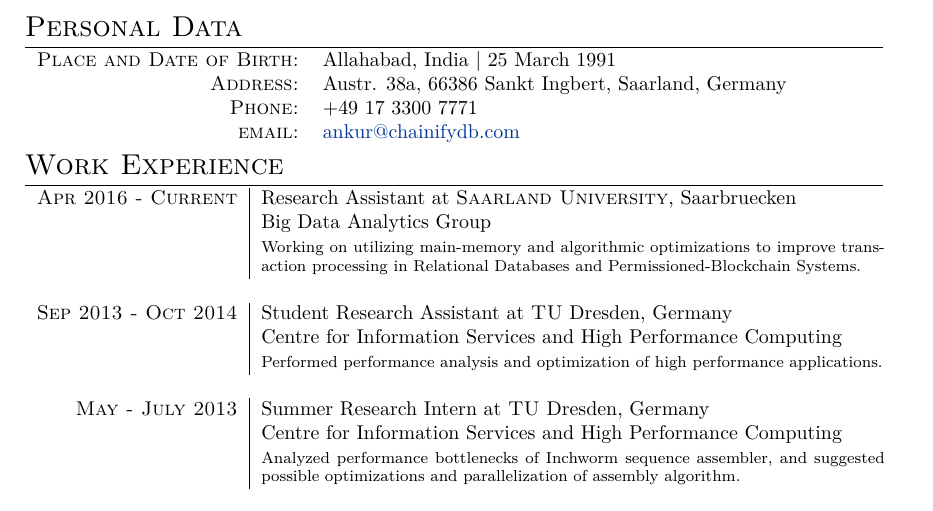
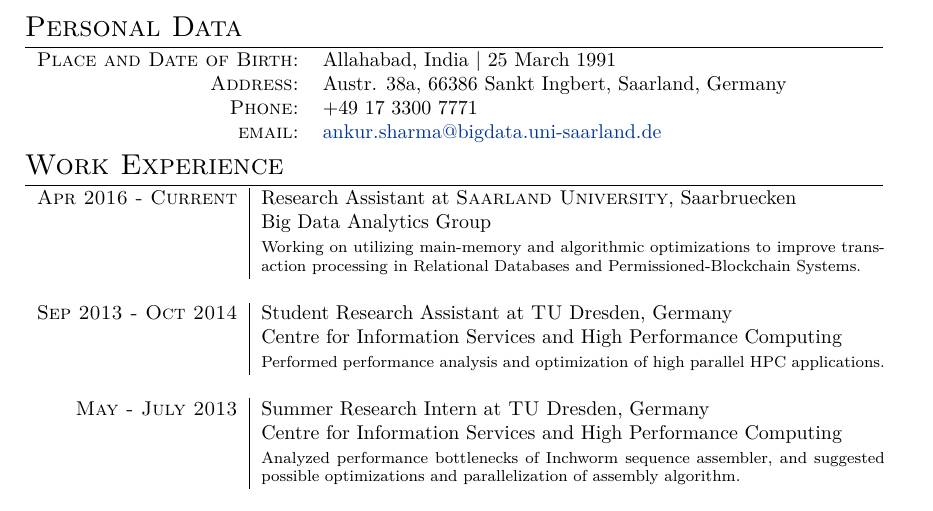
Before and after one commit to shankur/Resume, a LaTeX CV (CV/cv.tex): part of page 1 of 2, cut so that both start at the same text. Compiled offline with XeLaTeX; a missing font is replaced by an installed copy or a similar font.

Commit message:
minor changes to CV

```diff
--- a/CV/cv.tex
+++ b/CV/cv.tex
@@ -62,7 +62,7 @@
 \textsc{Place and Date of Birth:} & Allahabad, India  | 25 March 1991 \\
 \textsc{Address:} & Austr. 38a, 66386 Sankt Ingbert, Saarland, Germany \\
 \textsc{Phone:} & +49 17 3300 7771\\
-\textsc{email:} & \href{mailto:ankur@chainifydb.com}{ankur@chainifydb.com}
+\textsc{email:} & \href{mailto:ankur.sharma@bigdata.uni-saarland.de}{ankur.sharma@bigdata.uni-saarland.de}
 \end{tabular}
 
 %----------------------------------------------------------------------------------------
@@ -81,7 +81,7 @@
 
 \textsc{Sep 2013 - Oct 2014} & Student Research Assistant at \textsc{TU} Dresden, Germany \emph{}\\
                          & Centre for Information Services and High Performance Computing\\
-& \footnotesize{Performed performance analysis and  optimization of high performance applications.}\\
+& \footnotesize{Performed performance analysis and  optimization of high parallel HPC applications.}\\
 \multicolumn{2}{c}{} \\
 
 %------------------------------------------------
```
Also changed, not shown: CV/cv.pdf.
